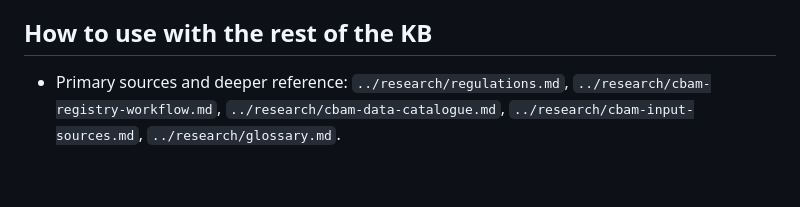
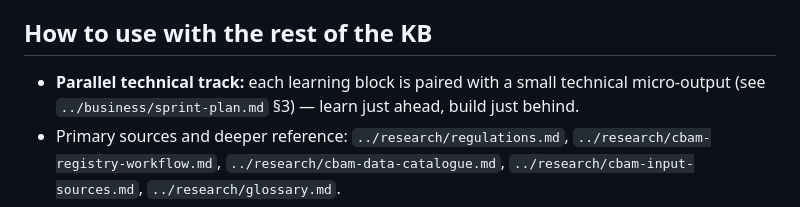
Before and after one commit to Subhani-Net/DigitalProductPassport, a Markdown page: learning/README.md, the part around the change. GitHub-like rendering; blank space fills up the shorter version.

Commit message:
plan: embed technical progress into learning (parallel tracks + one-step-trail guardrail); pair each L-block with a tech micro-output; renumber sprint-plan

```diff
--- a/learning/README.md
+++ b/learning/README.md
@@ -56,6 +56,8 @@ Goal: operate at verifier-grade judgment and advise at policy level.
 - CBAM ↔ ETS ↔ DPP interplay; importer/operator liability edge cases; policy horizon.
 
 ## How to use with the rest of the KB
+- **Parallel technical track:** each learning block is paired with a small technical
+  micro-output (see `../business/sprint-plan.md` §3) — learn just ahead, build just behind.
 - Primary sources and deeper reference: `../research/regulations.md`,
   `../research/cbam-registry-workflow.md`, `../research/cbam-data-catalogue.md`,
   `../research/cbam-input-sources.md`, `../research/glossary.md`.
```
Also changed, not shown: business/sprint-plan.md (+40 -19 lines).
